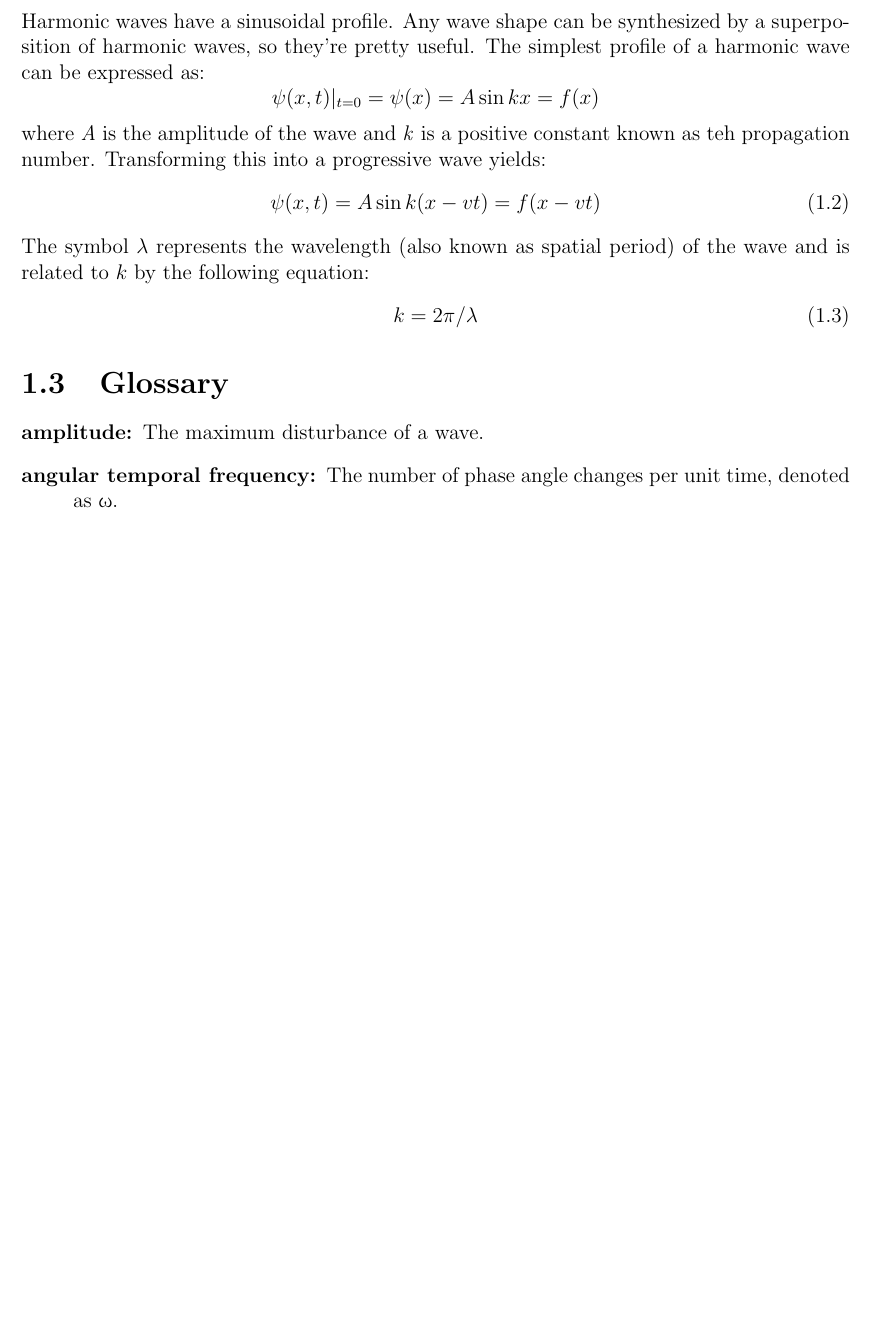
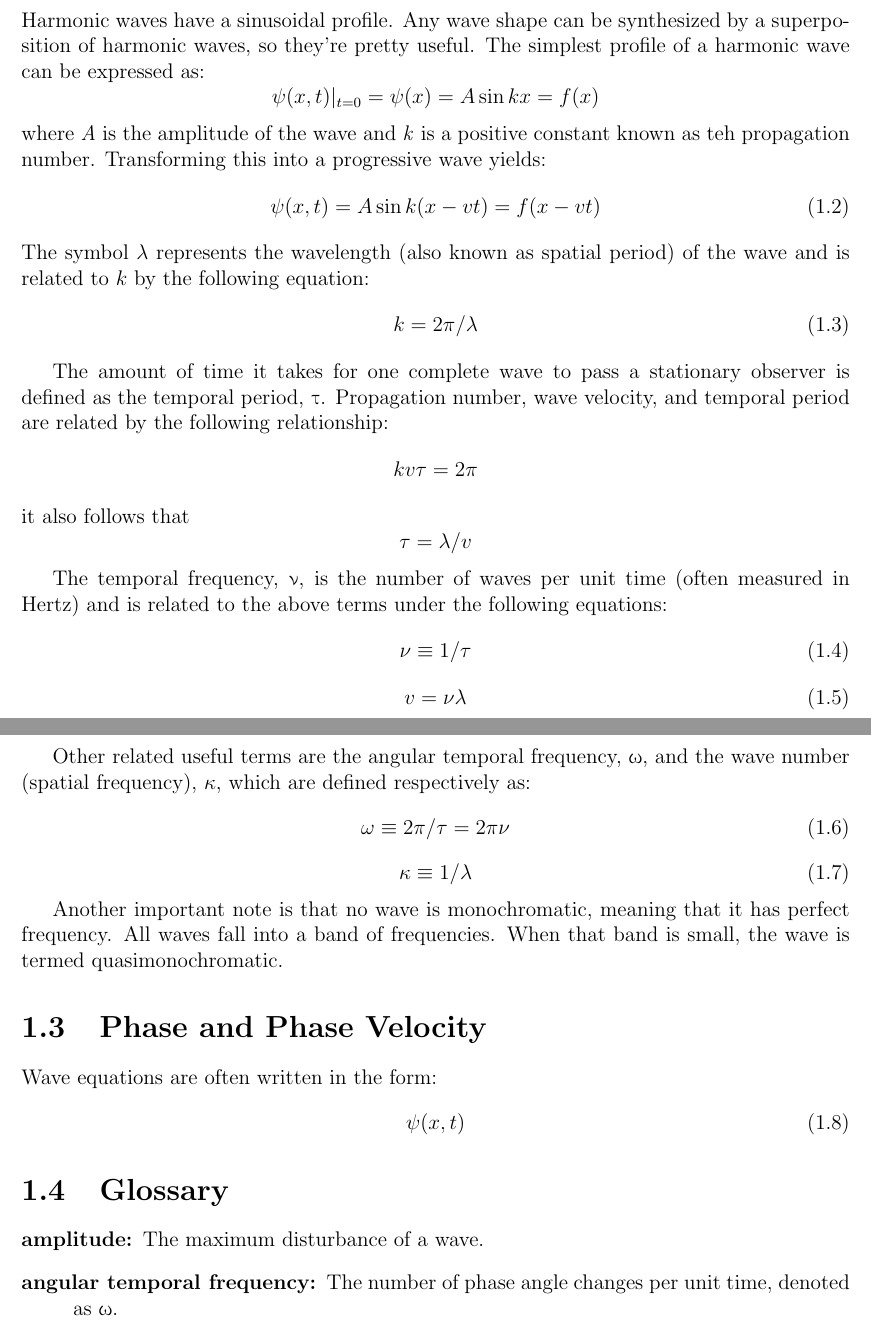
Before and after one commit to jclemen/uBookEE268, a LaTeX document (uBook.tex): part of page 4 of 5 before the commit and two parts of pages 4 and 5 of 6 after it, the two joined at a grey line, cut so that both start at the same text, the shorter picture padded with empty space. Compiled offline with pdfLaTeX.

Commit message:
Finished Harmonic Waves

```diff
--- a/uBook.tex
+++ b/uBook.tex
@@ -36,6 +36,31 @@ The symbol $\lambda$ represents the wavelength (also known as spatial period) of
 k = 2\pi /\lambda
 \end{equation}
 
+The amount of time it takes for one complete wave to pass a stationary observer is defined as the temporal period, \texttau . Propagation number, wave velocity, and temporal period are related by the following relationship: \[kv\tau=2\pi\] it also follows that \[\tau=\lambda/v\]
+
+The temporal frequency, \textnu , is the number of waves per unit time (often measured in Hertz) and is related to the above terms under the following equations:
+\begin{equation}
+\nu \equiv 1/\tau
+\end{equation}
+\begin{equation}
+v = \nu\lambda
+\end{equation}
+
+Other related useful terms are the angular temporal frequency, \textomega , and the wave number (spatial frequency), $\kappa$, which are defined respectively as:
+\begin{equation}
+\omega \equiv 2\pi/\tau = 2\pi\nu
+\end{equation}
+\begin{equation}
+\kappa \equiv 1/\lambda
+\end{equation}
+
+Another important note is that no wave is monochromatic, meaning that it has perfect frequency. All waves fall into a band of frequencies. When that band is small, the wave is termed quasimonochromatic.
+
+\section{Phase and Phase Velocity}
+Wave equations are often written in the form:
+\begin{equation}
+\psi(x,t)
+\end{equation}
 
 \section{Glossary}
 \begin{description}
```
Also changed, not shown: uBook.pdf, 4 other files.
